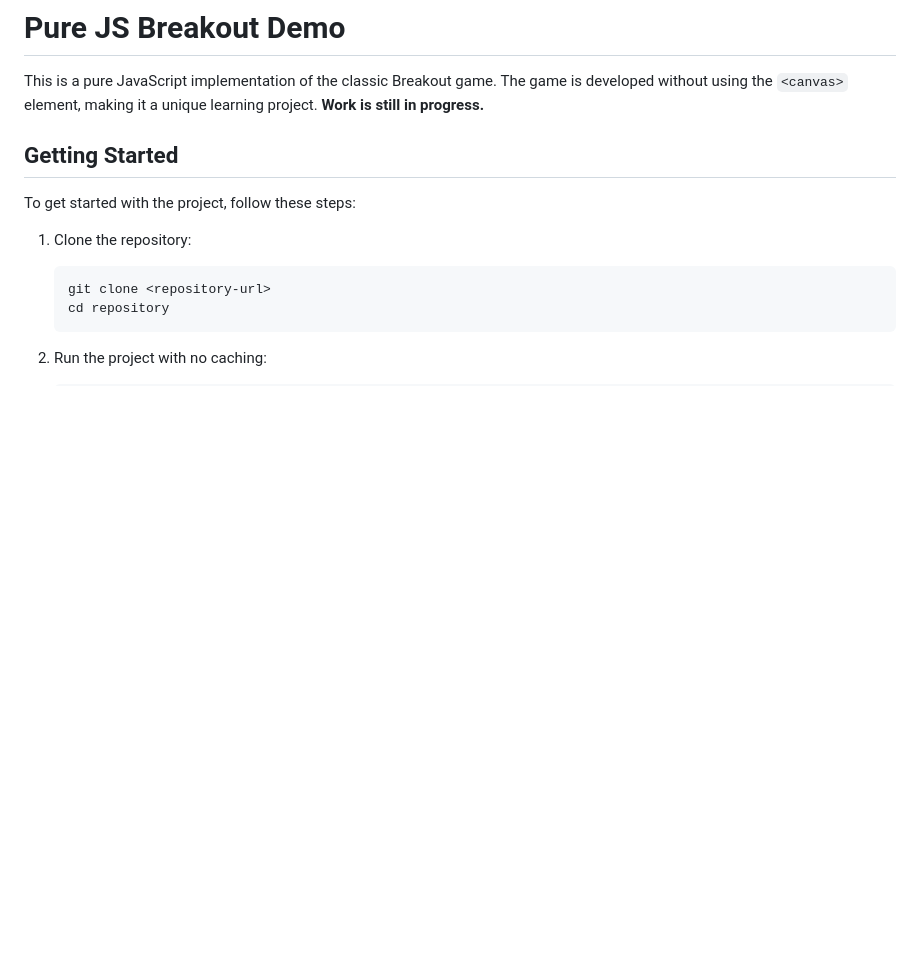
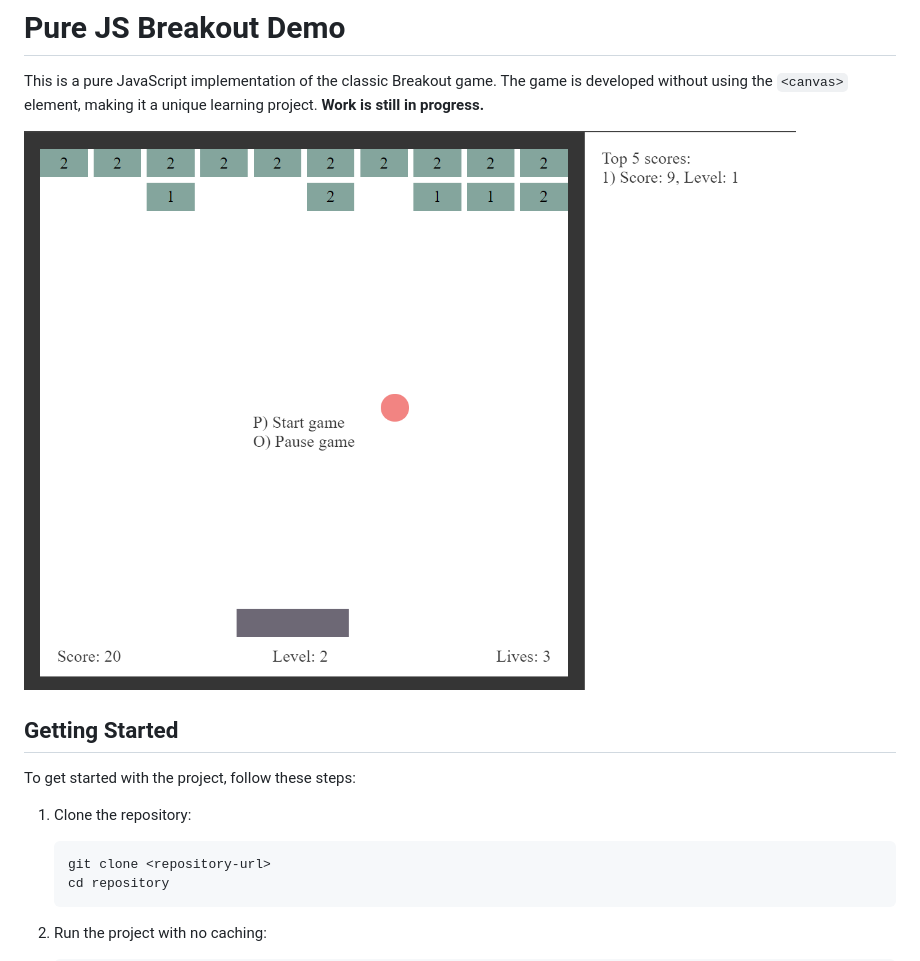
Before and after one commit to j-vinnal/Pure-JS-Breakout-Demo, a Markdown page: README.md, the part around the change. GitHub-like rendering; pictures changed too: gameplay.png (added); blank space fills up the shorter version.

Commit message:
add gameplay pic to readme

```diff
--- a/README.md
+++ b/README.md
@@ -1,6 +1,8 @@
 # Pure JS Breakout Demo
 
 This is a pure JavaScript implementation of the classic Breakout game. The game is developed without using the `<canvas>` element, making it a unique learning project. **Work is still in progress.**
+
+![Gameplay](gameplay.png)
 
 ## Getting Started
 
```
